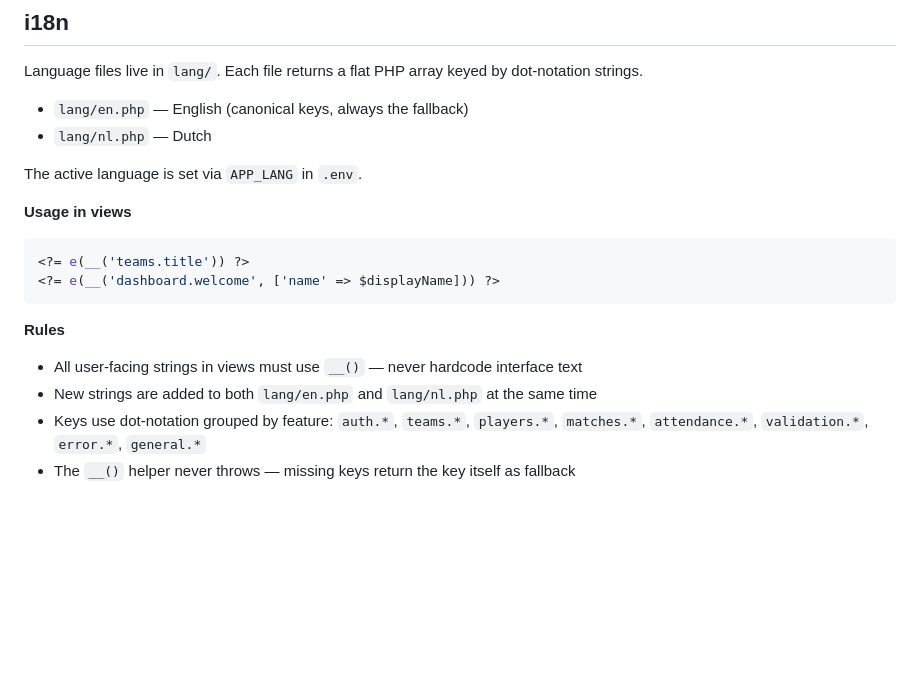
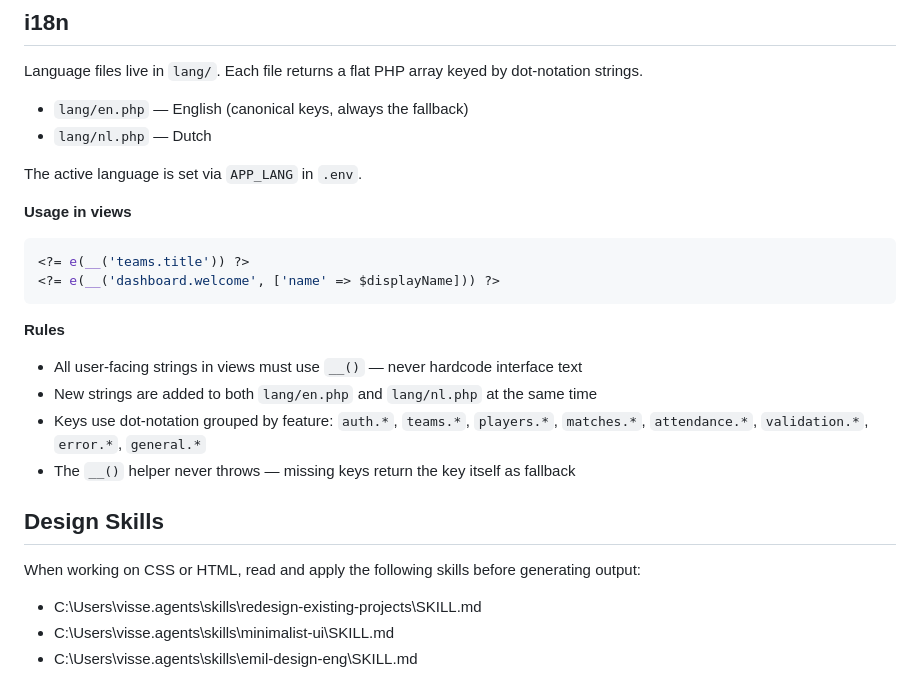
Before and after one commit to visserdavid/BarePitch, a Markdown page: CLAUDE.md, the part around one of its changes. Drawn GitHub-style; blank space fills up the shorter version.

Commit message:
checkpoint: before v0.7.0 responsive cleanup

````diff
--- a/CLAUDE.md
+++ b/CLAUDE.md
@@ -173,13 +178,23 @@ Language files live in `lang/`. Each file returns a flat PHP array keyed by dot-
 The active language is set via `APP_LANG` in `.env`.
 
 **Usage in views**
+
 ```php
 <?= e(__('teams.title')) ?>
 <?= e(__('dashboard.welcome', ['name' => $displayName])) ?>
 ```
 
 **Rules**
+
 - All user-facing strings in views must use `__()` — never hardcode interface text
 - New strings are added to both `lang/en.php` and `lang/nl.php` at the same time
 - Keys use dot-notation grouped by feature: `auth.*`, `teams.*`, `players.*`, `matches.*`, `attendance.*`, `validation.*`, `error.*`, `general.*`
 - The `__()` helper never throws — missing keys return the key itself as fallback
+
+## Design Skills
+
+When working on CSS or HTML, read and apply the following skills before generating output:
+
+- C:\Users\visse\.agents\skills\redesign-existing-projects\SKILL.md
+- C:\Users\visse\.agents\skills\minimalist-ui\SKILL.md
+- C:\Users\visse\.agents\skills\emil-design-eng\SKILL.md
````
Also changed, not shown: other parts of CLAUDE.md (+5 -0 lines).
